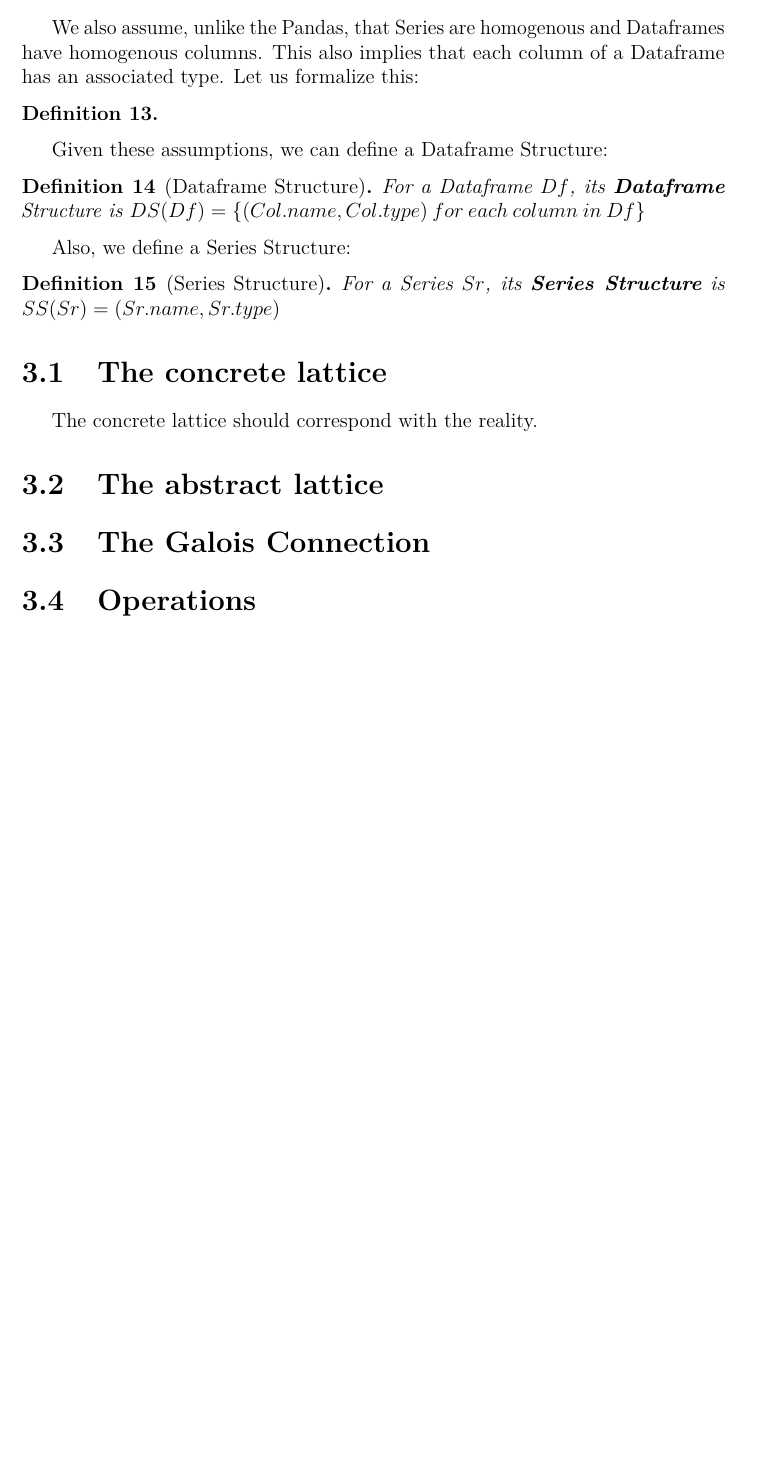
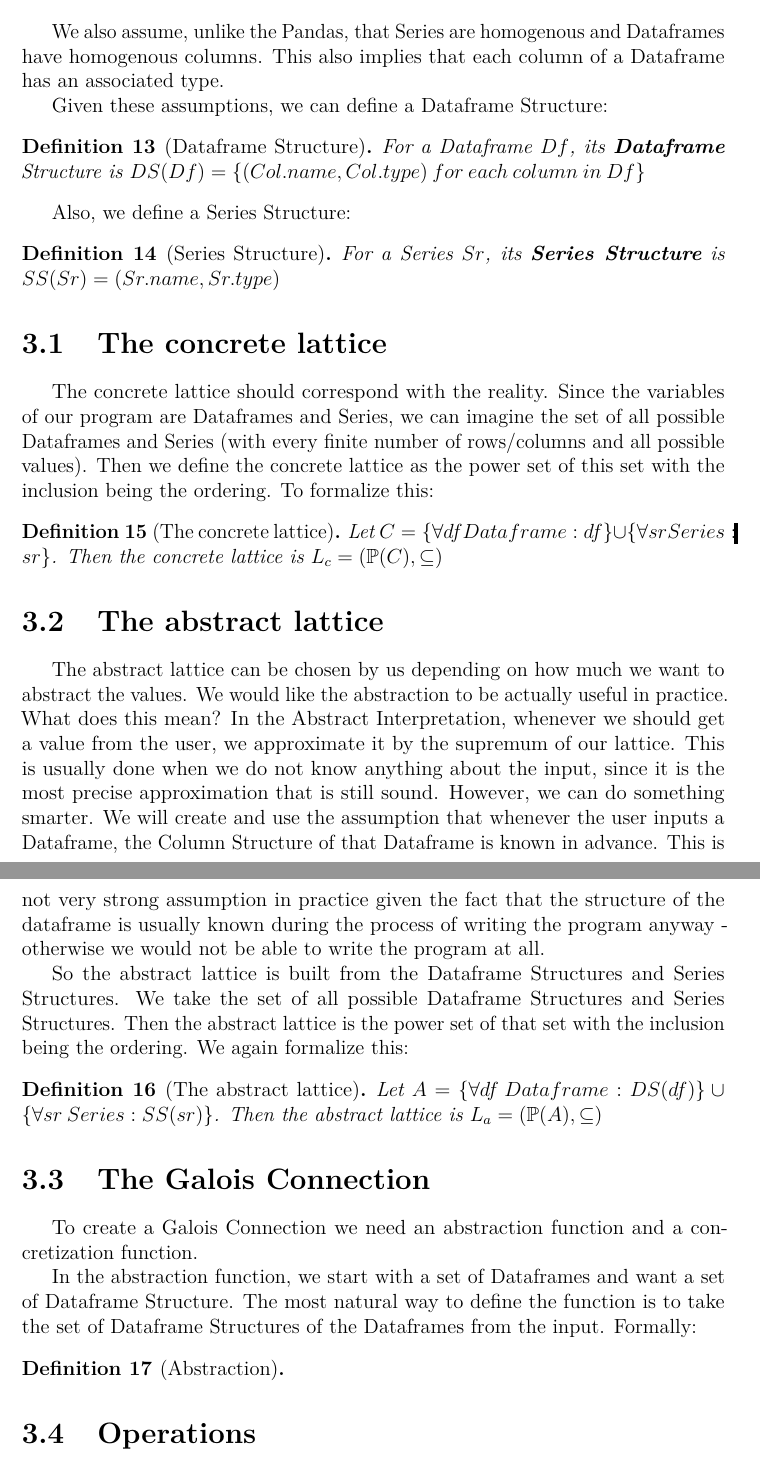
Before and after one commit to Hrubian/bachelor-thesis, a LaTeX thesis (thesis.tex, which reads chap03.tex): part of page 24 of 32 before the commit and two parts of pages 24 and 25 of 33 after it, the two joined at a grey line, cut so that both start at the same text, the shorter picture padded with empty space. Compiled offline with pdfLaTeX.

Commit message:
initial parts of chap03

```diff
--- a/chap03.tex
+++ b/chap03.tex
@@ -15,11 +15,6 @@ Since we are mostly focusing on Pandas in Python, we assume Python environment w
 
 We also assume, unlike the Pandas, that Series are homogenous and Dataframes have homogenous columns.
 This also implies that each column of a Dataframe has an associated type.
-Let us formalize this:
-
-\begin{defn}
-
-\end{defn}
 
 Given these assumptions, we can define a Dataframe Structure:
 
@@ -37,11 +32,55 @@ Also, we define a Series Structure:
 \section{The concrete lattice}
 
 The concrete lattice should correspond with the reality.
+Since the variables of our program are Dataframes and Series, we can imagine the set of all possible Dataframes and
+Series (with every finite number of rows/columns and all possible values).
+Then we define the concrete lattice as the power set of this set with the inclusion being the ordering. % todo chaotic
+To formalize this:
+
+\begin{defn}[The concrete lattice]
+
+    Let $C = \{\forall df \: Dataframe: df\} \cup \{\forall sr \: Series: sr\}$.
+    Then the concrete lattice is $L_c = (\powerset{C}, \subseteq)$
+\end{defn}
 
 
 \section{The abstract lattice}
 
+The abstract lattice can be chosen by us depending on how much we want to abstract the values.
+We would like the abstraction to be actually useful in practice.
+What does this mean?
+In the Abstract Interpretation, whenever we should get a value from the user, we approximate it by the supremum of our
+lattice.
+This is usually done when we do not know anything about the input, since it is the most precise approximation that is
+still sound.
+However, we can do something smarter.
+We will create and use the assumption that whenever the user inputs a Dataframe, the Column Structure of that Dataframe
+is known in advance.
+This is not very strong assumption in practice given the fact that the structure of the dataframe is usually known
+during the process of writing the program anyway - otherwise we would not be able to write the program at all.
+
+So the abstract lattice is built from the Dataframe Structures and Series Structures.
+We take the set of all possible Dataframe Structures and Series Structures.
+Then the abstract lattice is the power set of that set with the inclusion being the ordering.
+We again formalize this:
+
+\begin{defn}[The abstract lattice]
+
+    Let $A = \{\forall df\: Dataframe: DS(df)\} \cup \{\forall sr \: Series: SS(sr)\}$.
+    Then the abstract lattice is $L_a = (\powerset{A}, \subseteq)$ % todo prettier
+\end{defn}
+
 \section{The Galois Connection}
+
+To create a Galois Connection we need an abstraction function and a concretization function.
+
+In the abstraction function, we start with a set of Dataframes and want a set of Dataframe Structure.
+The most natural way to define the function is to take the set of Dataframe Structures of the Dataframes from the input.
+Formally:
+
+\begin{defn}[Abstraction]
+\end{defn}
+
 
 \section{Operations}
 
```
